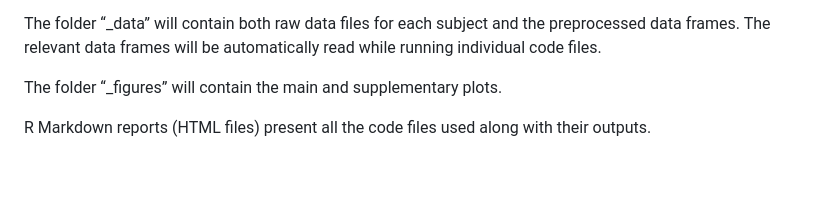
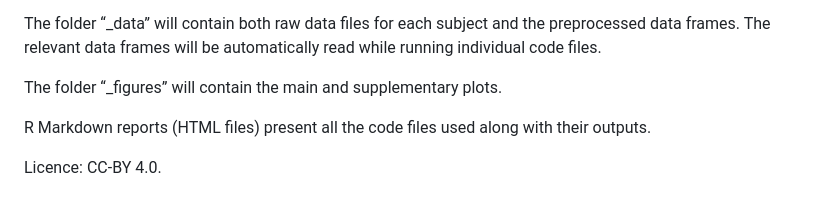
Before and after one commit to Pawel-Motyka/SMCVR, a Markdown page: README.md, the part around one of its changes. GitHub-like rendering; blank space fills up the shorter version.

```diff
--- a/README.md
+++ b/README.md
@@ -32,3 +32,5 @@ The folder “_data” will contain both raw data files for each subject and the
 The folder “_figures” will contain the main and supplementary plots.
 
 R Markdown reports (HTML files) present all the code files used along with their outputs.
+
+Licence: CC-BY 4.0.
```
Also changed, not shown: other parts of README.md (+3 -3 lines).
